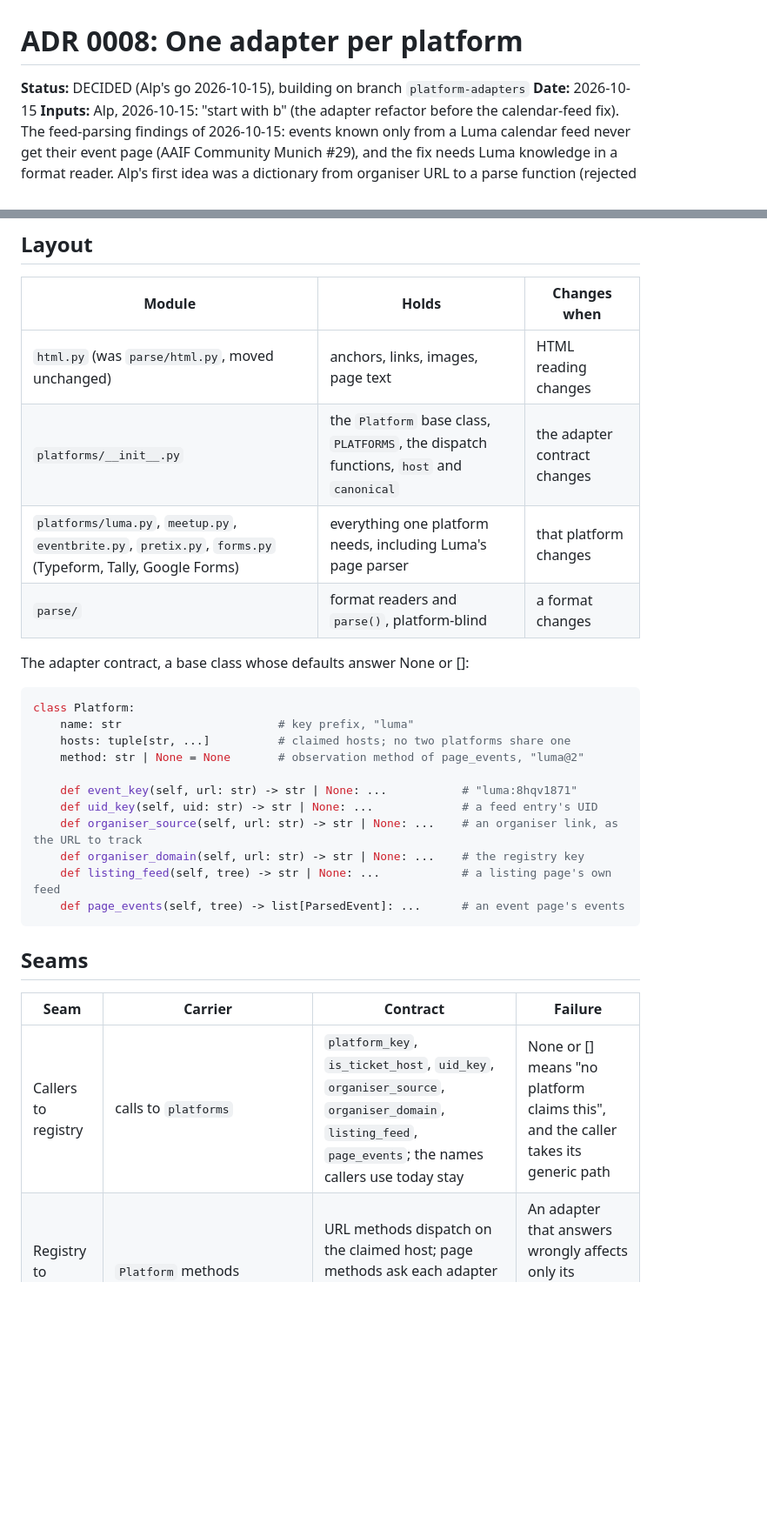
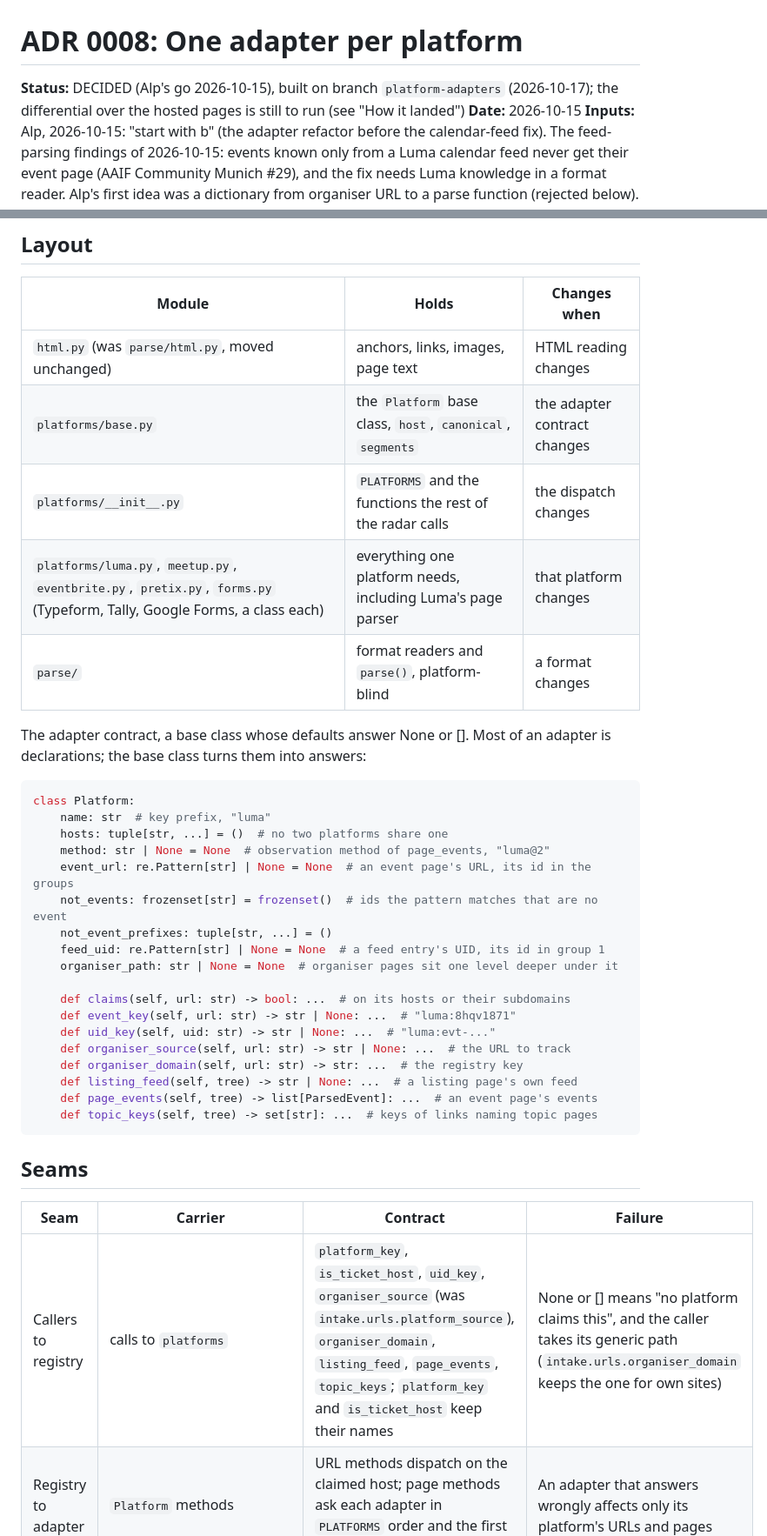
Before and after one commit to AliAlpOezer/munich-event-radar, a Markdown page: docs/decisions/0008-platform-adapters.md, 2 parts joined by grey strips. Shown at 87% size. Drawn GitHub-style; blank space fills up the shorter version.

````diff
--- a/docs/decisions/0008-platform-adapters.md
+++ b/docs/decisions/0008-platform-adapters.md
@@ -1,6 +1,7 @@
 # ADR 0008: One adapter per platform
 
-**Status:** DECIDED (Alp's go 2026-10-15), building on branch `platform-adapters`
+**Status:** DECIDED (Alp's go 2026-10-15), built on branch `platform-adapters` (2026-10-17);
+the differential over the hosted pages is still to run (see "How it landed")
 **Date:** 2026-10-15
 **Inputs:** Alp, 2026-10-15: "start with b" (the adapter refactor before the calendar-feed
 fix). The feed-parsing findings of 2026-10-15: events known only from a Luma calendar feed
@@ -48,31 +49,40 @@ it is. The adapters hold only what the seven platforms need.
 | Module | Holds | Changes when |
 |---|---|---|
 | `html.py` (was `parse/html.py`, moved unchanged) | anchors, links, images, page text | HTML reading changes |
-| `platforms/__init__.py` | the `Platform` base class, `PLATFORMS`, the dispatch functions, `host` and `canonical` | the adapter contract changes |
-| `platforms/luma.py`, `meetup.py`, `eventbrite.py`, `pretix.py`, `forms.py` (Typeform, Tally, Google Forms) | everything one platform needs, including Luma's page parser | that platform changes |
+| `platforms/base.py` | the `Platform` base class, `host`, `canonical`, `segments` | the adapter contract changes |
+| `platforms/__init__.py` | `PLATFORMS` and the functions the rest of the radar calls | the dispatch changes |
+| `platforms/luma.py`, `meetup.py`, `eventbrite.py`, `pretix.py`, `forms.py` (Typeform, Tally, Google Forms, a class each) | everything one platform needs, including Luma's page parser | that platform changes |
 | `parse/` | format readers and `parse()`, platform-blind | a format changes |
 
-The adapter contract, a base class whose defaults answer None or []:
+The adapter contract, a base class whose defaults answer None or []. Most of an adapter is
+declarations; the base class turns them into answers:
 
 ```python
 class Platform:
-    name: str                       # key prefix, "luma"
-    hosts: tuple[str, ...]          # claimed hosts; no two platforms share one
-    method: str | None = None       # observation method of page_events, "luma@2"
+    name: str  # key prefix, "luma"
+    hosts: tuple[str, ...] = ()  # no two platforms share one
+    method: str | None = None  # observation method of page_events, "luma@2"
+    event_url: re.Pattern[str] | None = None  # an event page's URL, its id in the groups
+    not_events: frozenset[str] = frozenset()  # ids the pattern matches that are no event
+    not_event_prefixes: tuple[str, ...] = ()
+    feed_uid: re.Pattern[str] | None = None  # a feed entry's UID, its id in group 1
+    organiser_path: str | None = None  # organiser pages sit one level deeper under it
 
-    def event_key(self, url: str) -> str | None: ...           # "luma:8hqv1871"
-    def uid_key(self, uid: str) -> str | None: ...             # a feed entry's UID
-    def organiser_source(self, url: str) -> str | None: ...    # an organiser link, as the URL to track
-    def organiser_domain(self, url: str) -> str | None: ...    # the registry key
-    def listing_feed(self, tree) -> str | None: ...            # a listing page's own feed
-    def page_events(self, tree) -> list[ParsedEvent]: ...      # an event page's events
+    def claims(self, url: str) -> bool: ...  # on its hosts or their subdomains
+    def event_key(self, url: str) -> str | None: ...  # "luma:8hqv1871"
+    def uid_key(self, uid: str) -> str | None: ...  # "luma:evt-..."
+    def organiser_source(self, url: str) -> str | None: ...  # the URL to track
+    def organiser_domain(self, url: str) -> str: ...  # the registry key
+    def listing_feed(self, tree) -> str | None: ...  # a listing page's own feed
+    def page_events(self, tree) -> list[ParsedEvent]: ...  # an event page's events
+    def topic_keys(self, tree) -> set[str]: ...  # keys of links naming topic pages
 ```
 
 ## Seams
 
 | Seam | Carrier | Contract | Failure |
 |---|---|---|---|
-| Callers to registry | calls to `platforms` | `platform_key`, `is_ticket_host`, `uid_key`, `organiser_source`, `organiser_domain`, `listing_feed`, `page_events`; the names callers use today stay | None or [] means "no platform claims this", and the caller takes its generic path |
+| Callers to registry | calls to `platforms` | `platform_key`, `is_ticket_host`, `uid_key`, `organiser_source` (was `intake.urls.platform_source`), `organiser_domain`, `listing_feed`, `page_events`, `topic_keys`; `platform_key` and `is_ticket_host` keep their names | None or [] means "no platform claims this", and the caller takes its generic path (`intake.urls.organiser_domain` keeps the one for own sites) |
 | Registry to adapter | `Platform` methods | URL methods dispatch on the claimed host; page methods ask each adapter in `PLATFORMS` order and the first answer wins | An adapter that answers wrongly affects only its platform's URLs and pages |
 | Stored keys | `observation.platform_keys`, `method` | `<name>:<id>` and `<name>@<version>` as today | A changed key splits an event in the resolver, so invariant 5 has a check |
 
````
Also changed, not shown: other parts of docs/decisions/0008-platform-adapters.md (+42 -5 lines).
